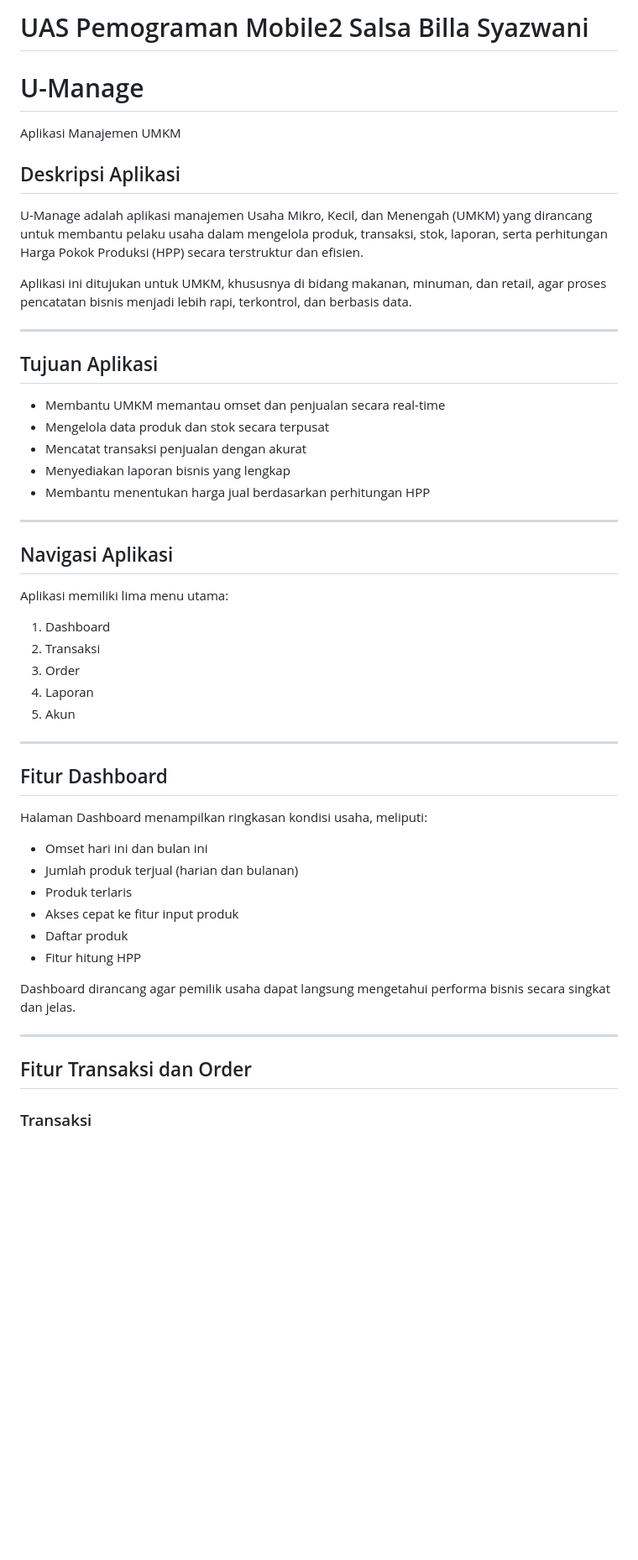
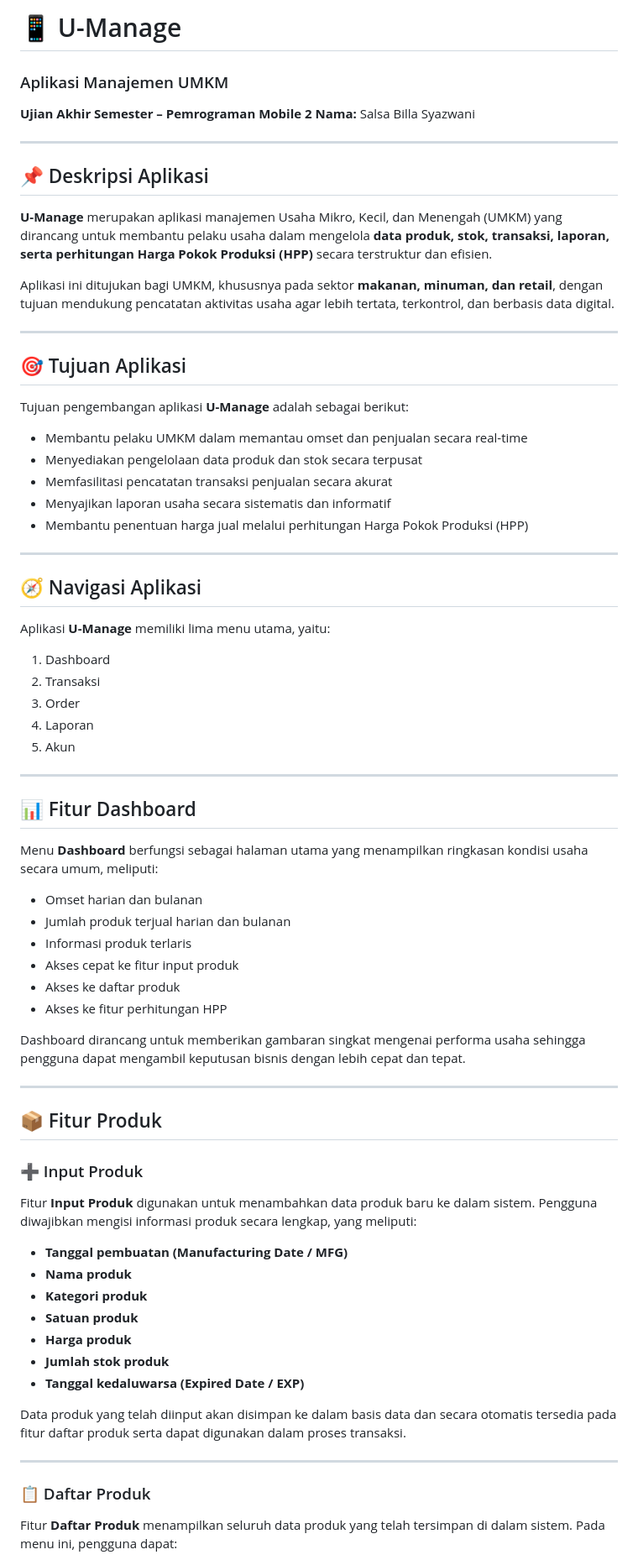
Before and after one commit to Salsabillasyazwani/UAS_PemogramanMobile2_SalsaBillaSyawani, a Markdown page: README.md, the part around one of its changes. Shown at 84% size. Rendered like a GitHub page; blank space fills up the shorter version.

```diff
--- a/README.md
+++ b/README.md
@@ -1,29 +1,35 @@
-# UAS Pemograman Mobile2 Salsa Billa Syazwani
+# 📱 U-Manage
 
-# U-Manage
+### Aplikasi Manajemen UMKM
 
-Aplikasi Manajemen UMKM
-
-## Deskripsi Aplikasi
-
-U-Manage adalah aplikasi manajemen Usaha Mikro, Kecil, dan Menengah (UMKM) yang dirancang untuk membantu pelaku usaha dalam mengelola produk, transaksi, stok, laporan, serta perhitungan Harga Pokok Produksi (HPP) secara terstruktur dan efisien.
-
-Aplikasi ini ditujukan untuk UMKM, khususnya di bidang makanan, minuman, dan retail, agar proses pencatatan bisnis menjadi lebih rapi, terkontrol, dan berbasis data.
+**Ujian Akhir Semester – Pemrograman Mobile 2**
+**Nama:** Salsa Billa Syazwani
 
 ---
 
-## Tujuan Aplikasi
+## 📌 Deskripsi Aplikasi
 
-* Membantu UMKM memantau omset dan penjualan secara real-time
-* Mengelola data produk dan stok secara terpusat
-* Mencatat transaksi penjualan dengan akurat
-* Menyediakan laporan bisnis yang lengkap
-* Membantu menentukan harga jual berdasarkan perhitungan HPP
+**U-Manage** merupakan aplikasi manajemen Usaha Mikro, Kecil, dan Menengah (UMKM) yang dirancang untuk membantu pelaku usaha dalam mengelola **data produk, stok, transaksi, laporan, serta perhitungan Harga Pokok Produksi (HPP)** secara terstruktur dan efisien.
+
+Aplikasi ini ditujukan bagi UMKM, khususnya pada sektor **makanan, minuman, dan retail**, dengan tujuan mendukung pencatatan aktivitas usaha agar lebih tertata, terkontrol, dan berbasis data digital.
+
 ---
 
-## Navigasi Aplikasi
+## 🎯 Tujuan Aplikasi
 
-Aplikasi memiliki lima menu utama:
+Tujuan pengembangan aplikasi **U-Manage** adalah sebagai berikut:
+
+* Membantu pelaku UMKM dalam memantau omset dan penjualan secara real-time
+* Menyediakan pengelolaan data produk dan stok secara terpusat
+* Memfasilitasi pencatatan transaksi penjualan secara akurat
+* Menyajikan laporan usaha secara sistematis dan informatif
+* Membantu penentuan harga jual melalui perhitungan Harga Pokok Produksi (HPP)
+
+---
+
+## 🧭 Navigasi Aplikasi
+
+Aplikasi **U-Manage** memiliki lima menu utama, yaitu:
 
 1. Dashboard
 2. Transaksi
@@ -31,25 +37,42 @@ Aplikasi memiliki lima menu utama:
 4. Laporan
 5. Akun
 
+---
+
+## 📊 Fitur Dashboard
+
+Menu **Dashboard** berfungsi sebagai halaman utama yang menampilkan ringkasan kondisi usaha secara umum, meliputi:
+
+* Omset harian dan bulanan
+* Jumlah produk terjual harian dan bulanan
+* Informasi produk terlaris
+* Akses cepat ke fitur input produk
+* Akses ke daftar produk
+* Akses ke fitur perhitungan HPP
+
+Dashboard dirancang untuk memberikan gambaran singkat mengenai performa usaha sehingga pengguna dapat mengambil keputusan bisnis dengan lebih cepat dan tepat.
 
 ---
 
-## Fitur Dashboard
+## 📦 Fitur Produk
 
-Halaman Dashboard menampilkan ringkasan kondisi usaha, meliputi:
+### ➕ Input Produk
 
-* Omset hari ini dan bulan ini
-* Jumlah produk terjual (harian dan bulanan)
-* Produk terlaris
-* Akses cepat ke fitur input produk
-* Daftar produk
-* Fitur hitung HPP
+Fitur **Input Produk** digunakan untuk menambahkan data produk baru ke dalam sistem. Pengguna diwajibkan mengisi informasi produk secara lengkap, yang meliputi:
 
-Dashboard dirancang agar pemilik usaha dapat langsung mengetahui performa bisnis secara singkat dan jelas.
+* **Tanggal pembuatan (Manufacturing Date / MFG)**
+* **Nama produk**
+* **Kategori produk**
+* **Satuan produk**
+* **Harga produk**
+* **Jumlah stok produk**
+* **Tanggal kedaluwarsa (Expired Date / EXP)**
+
+Data produk yang telah diinput akan disimpan ke dalam basis data dan secara otomatis tersedia pada fitur daftar produk serta dapat digunakan dalam proses transaksi.
 
 ---
 
-## Fitur Transaksi dan Order
+### 📋 Daftar Produk
 
-### Transaksi
+Fitur **Daftar Produk** menampilkan seluruh data produk yang telah tersimpan di dalam sistem. Pada menu ini, pengguna dapat:
 
```
Also changed, not shown: other parts of README.md (+61 -54 lines).
